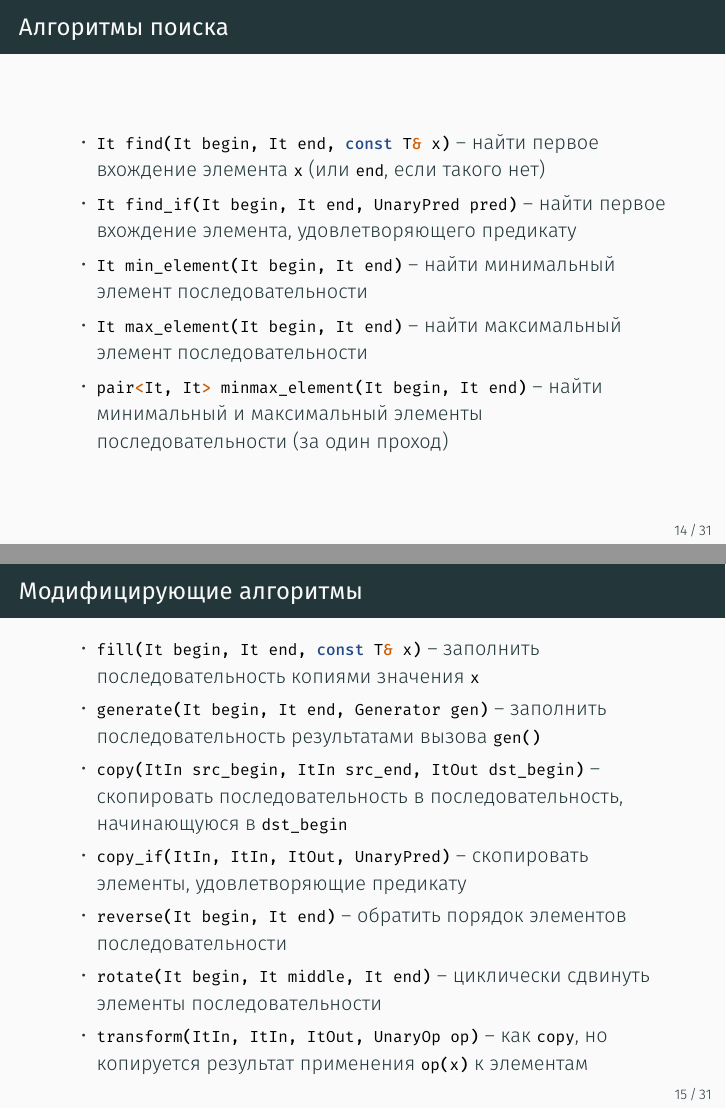
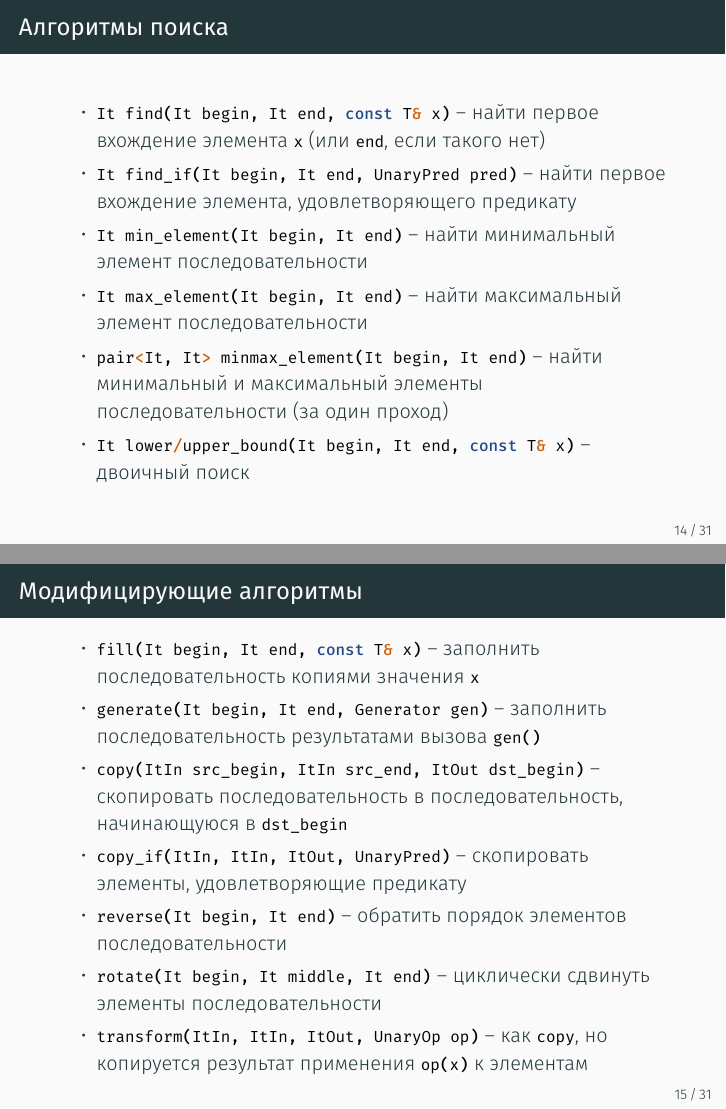
Before and after one commit to lisyarus/cpp-course-slides, LaTeX slides (source/lecture17/source.tex): pages 51 and 58 of 103 before the commit and pages 52 and 59 of 104 after it, joined at a grey line. The pictures show the PDF file pdf/lecture17.pdf that the author committed with the source.

Commit message:
Lecture 17 tweaks

```diff
--- a/source/lecture17/source.tex
+++ b/source/lecture17/source.tex
@@ -330,6 +331,8 @@ std::count_if(v.begin(), v.end(), divisible_by(8));
 \item \mintinline{cpp}|It max_element(It begin, It end)| -- найти максимальный элемент последовательности
 \pause
 \item \mintinline{cpp}|pair<It, It> minmax_element(It begin, It end)| -- найти минимальный и максимальный элементы последовательности (за один проход)
+\pause
+\item \mintinline{cpp}|It lower/upper_bound(It begin, It end, const T& x)| -- двоичный поиск
 \end{itemize}
 \end{frame}
 
```
Also changed, not shown: pdf/lecture17.pdf, source/lecture17/source.tex (1 more changed lines).
